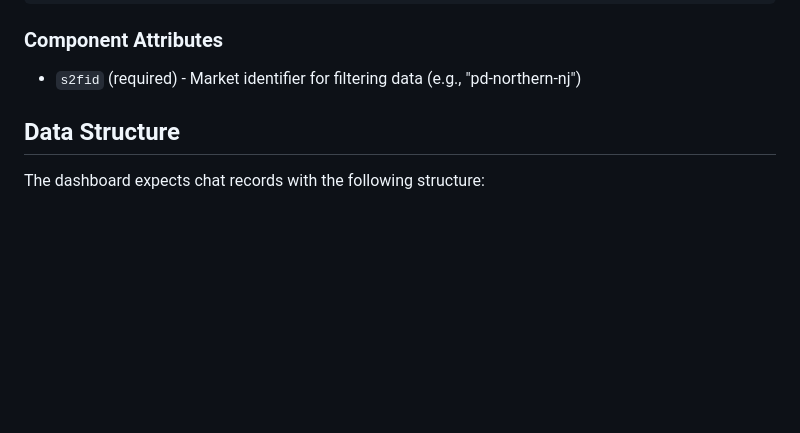
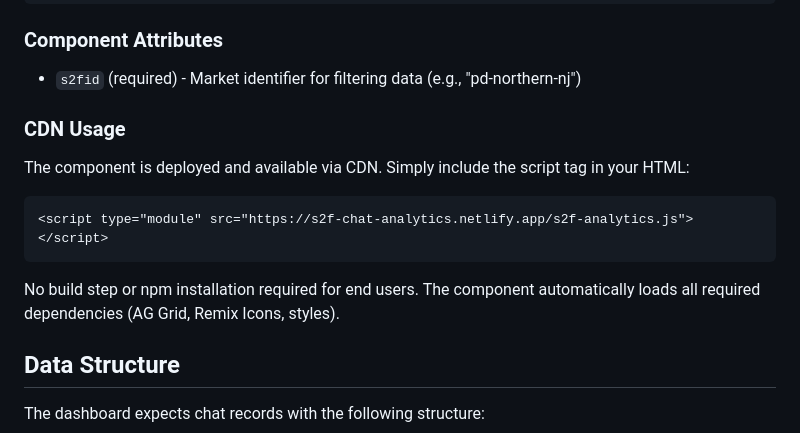
Before and after one commit to DanielRSnell/S2F-Analytics, a Markdown page: README.md, the part around one of its changes. GitHub-like rendering; blank space fills up the shorter version.

````diff
--- a/README.md
+++ b/README.md
@@ -162,6 +164,16 @@ The project includes a `netlify.toml` configuration file that handles build sett
 ### Component Attributes
 
 - `s2fid` (required) - Market identifier for filtering data (e.g., "pd-northern-nj")
+
+### CDN Usage
+
+The component is deployed and available via CDN. Simply include the script tag in your HTML:
+
+```html
+<script type="module" src="https://s2f-chat-analytics.netlify.app/s2f-analytics.js"></script>
+```
+
+No build step or npm installation required for end users. The component automatically loads all required dependencies (AG Grid, Remix Icons, styles).
 
 ## Data Structure
 
````
Also changed, not shown: other parts of README.md (+4 -2 lines).
